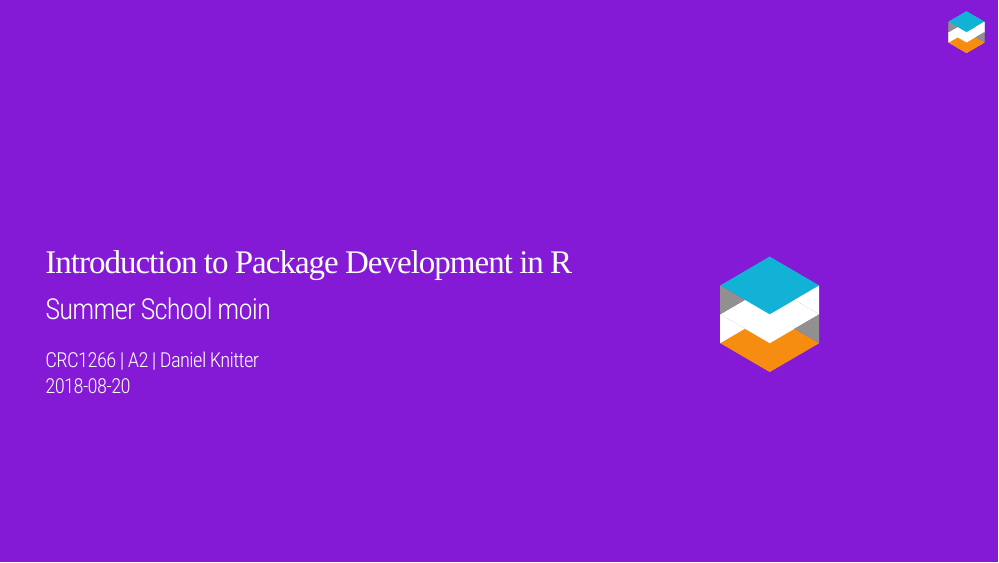
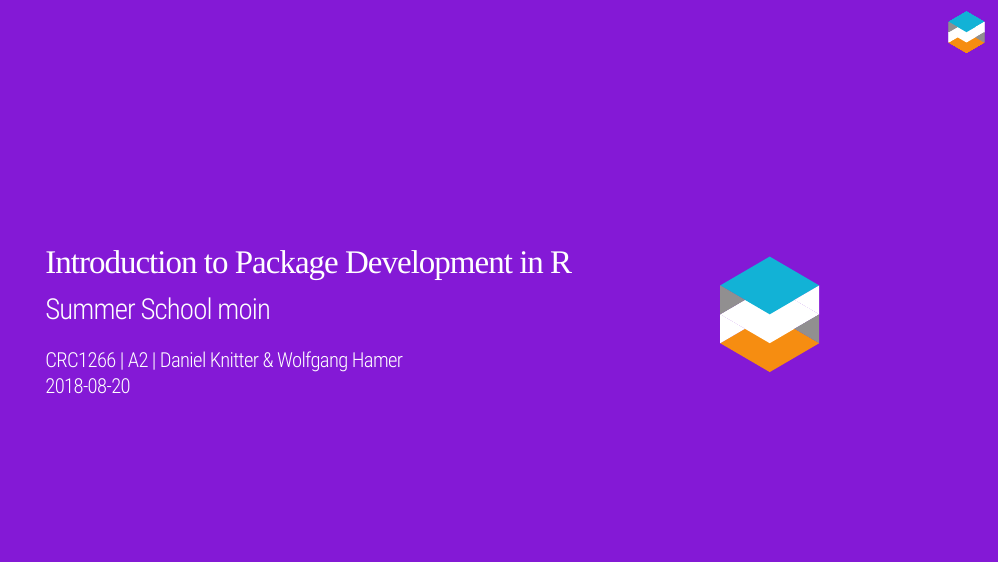
Before and after one commit to ISAAKiel/SummerSchool_moin, an R Markdown document (Presentations/Knitter_PackageDevelopment/Knitter_IntroPackageDevelopment.Rmd): page 1 of 13. The pictures show the slides in the output file Presentations/Knitter_PackageDevelopment/Knitter_IntroPackageDevelopment.html that the author committed with the source; the slides are laid out offline by our stand-in for remark.js, each with all of its steps uncovered, in fonts that may differ from those the slides ask for, and without slide numbers, shadows or browser add-ons.

Commit message:
add Wolfgang

```diff
--- a/Presentations/Knitter_PackageDevelopment/Knitter_IntroPackageDevelopment.Rmd
+++ b/Presentations/Knitter_PackageDevelopment/Knitter_IntroPackageDevelopment.Rmd
@@ -1,7 +1,7 @@
 ---
 title: "Introduction to Package Development in R"
 subtitle: "Summer School moin"
-author: "CRC1266 | A2 | Daniel Knitter"
+author: "CRC1266 | A2 | Daniel Knitter & Wolfgang Hamer"
 date: "2018-08-20"
 output:
   xaringan::moon_reader:
```
Also changed, not shown: Presentations/Knitter_PackageDevelopment/Knitter_IntroPackageDevelopment.html.
